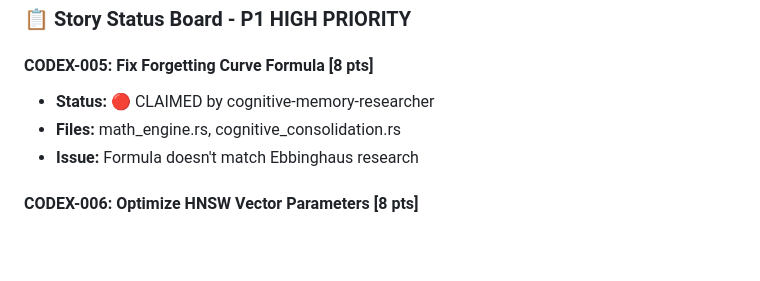
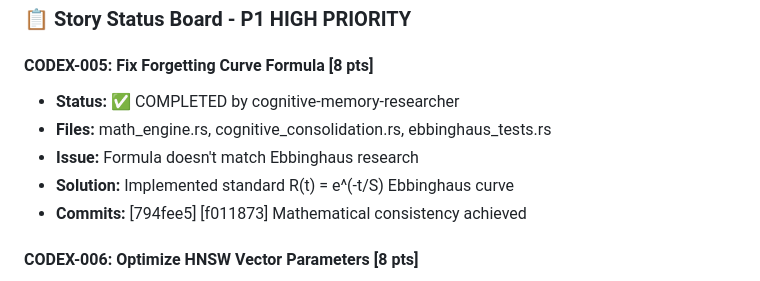
Before and after one commit to Ladvien/codex, a Markdown page: team_chat.md, the part around one of its changes. Rendered like a GitHub page; blank space fills up the shorter version.

```diff
--- a/team_chat.md
+++ b/team_chat.md
@@ -781,9 +781,11 @@ All stories include acceptance criteria, technical details with file paths/line
 ### 📋 Story Status Board - P1 HIGH PRIORITY
 
 #### CODEX-005: Fix Forgetting Curve Formula [8 pts]
-- **Status:** 🔴 CLAIMED by cognitive-memory-researcher
-- **Files:** math_engine.rs, cognitive_consolidation.rs
+- **Status:** ✅ COMPLETED by cognitive-memory-researcher
+- **Files:** math_engine.rs, cognitive_consolidation.rs, ebbinghaus_tests.rs
 - **Issue:** Formula doesn't match Ebbinghaus research
+- **Solution:** Implemented standard R(t) = e^(-t/S) Ebbinghaus curve
+- **Commits:** [794fee5] [f011873] Mathematical consistency achieved
 
 #### CODEX-006: Optimize HNSW Vector Parameters [8 pts]
 - **Status:** 🟡 AVAILABLE
```
Also changed, not shown: other parts of team_chat.md (+35 -0 lines), BACKLOG.md (+12 -11 lines).
